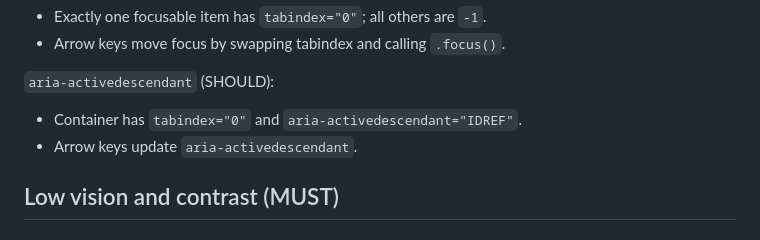
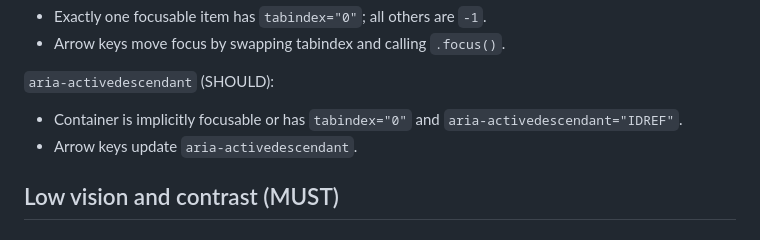
Before and after one commit to microsoft/a11y-llm-eval, a Markdown page: config/instructions/detailed.md, the part around the change. Rendered like a GitHub page.

Commit message:
Update config/instructions/detailed.md
Co-authored-by: Scott O'Hara <scottaohara@users.noreply.github.com>

```diff
--- a/config/instructions/detailed.md
+++ b/config/instructions/detailed.md
@@ -98,7 +98,7 @@ Roving tabindex (SHOULD):
 
 `aria-activedescendant` (SHOULD):
 
-- Container has `tabindex="0"` and `aria-activedescendant="IDREF"`.
+- Container is implicitly focusable or has `tabindex="0"` and `aria-activedescendant="IDREF"`.
 - Arrow keys update `aria-activedescendant`.
 
 ## Low vision and contrast (MUST)
```
